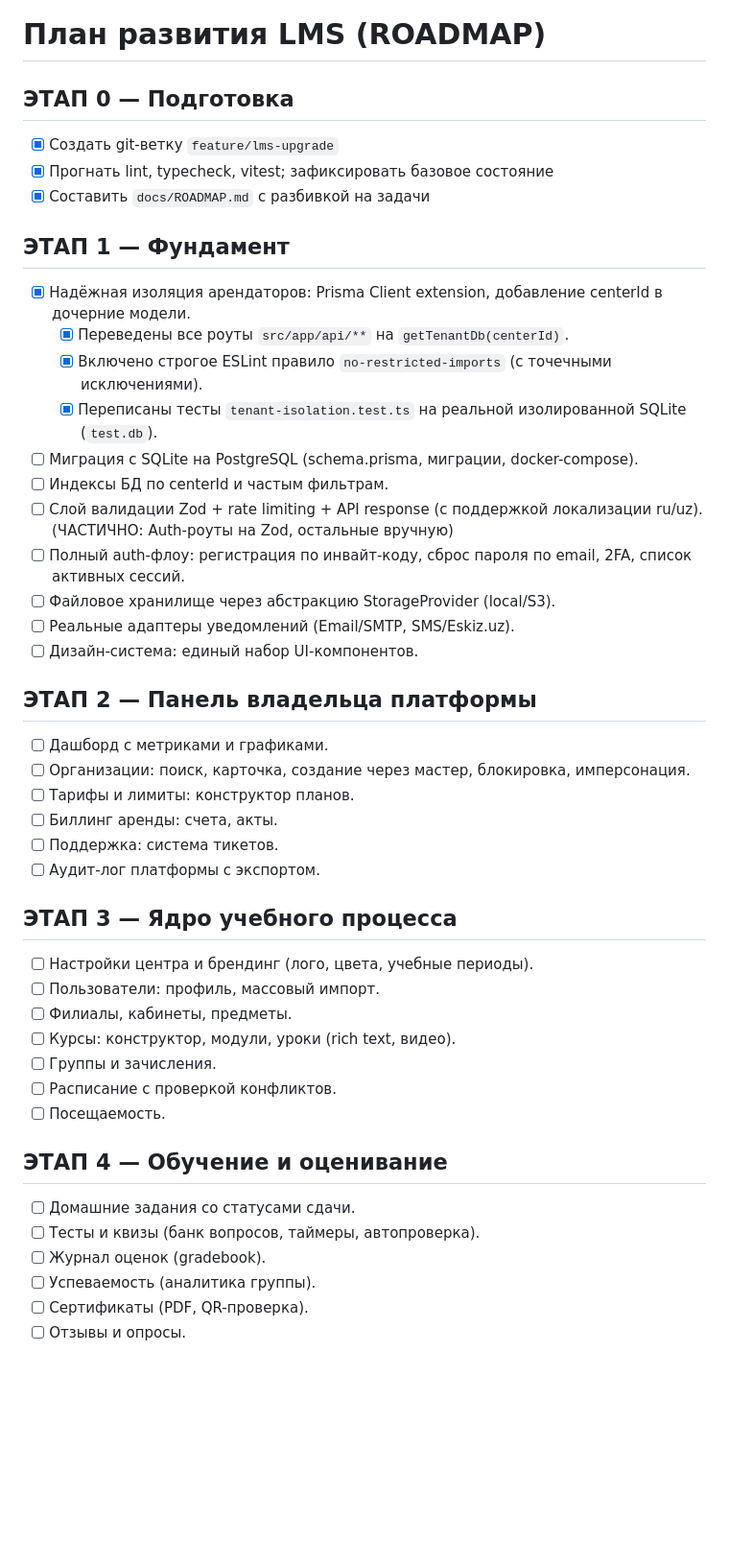
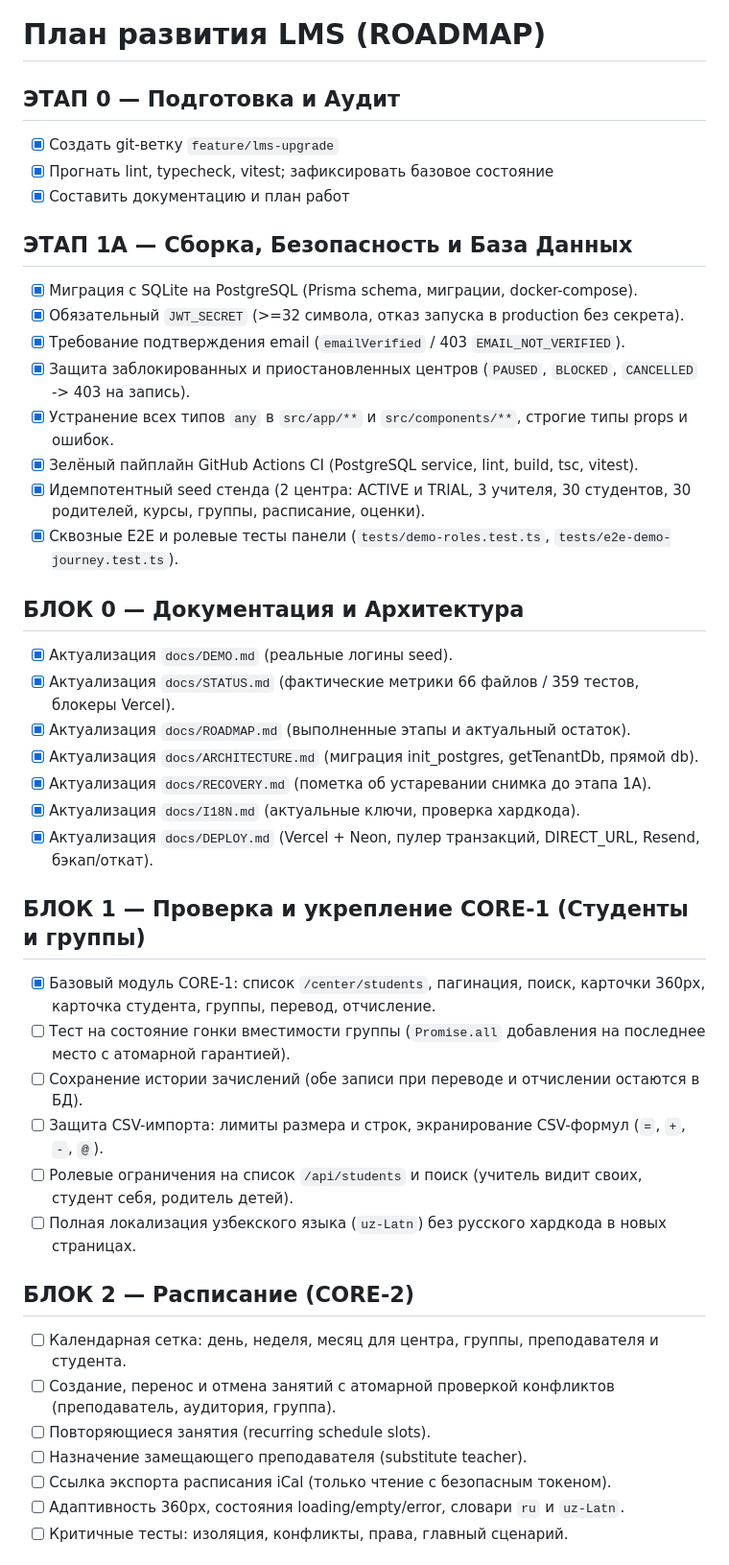
Before and after one commit to u2kdev/edu, a Markdown page: docs/ROADMAP.md, the part around one of its changes. Shown at 96% size. Drawn GitHub-style; blank space fills up the shorter version.

Commit message:
docs(roadmap): mark completed stages and align remaining tasks with core blocks

```diff
--- a/docs/ROADMAP.md
+++ b/docs/ROADMAP.md
@@ -1,45 +1,43 @@
 # План развития LMS (ROADMAP)
 
-## ЭТАП 0 — Подготовка
+## ЭТАП 0 — Подготовка и Аудит
 - [x] Создать git-ветку `feature/lms-upgrade`
 - [x] Прогнать lint, typecheck, vitest; зафиксировать базовое состояние
-- [x] Составить `docs/ROADMAP.md` с разбивкой на задачи
+- [x] Составить документацию и план работ
 
-## ЭТАП 1 — Фундамент
-- [x] Надёжная изоляция арендаторов: Prisma Client extension, добавление centerId в дочерние модели.
-  - [x] Переведены все роуты `src/app/api/**` на `getTenantDb(centerId)`.
-  - [x] Включено строгое ESLint правило `no-restricted-imports` (с точечными исключениями).
-  - [x] Переписаны тесты `tenant-isolation.test.ts` на реальной изолированной SQLite (`test.db`).
-- [ ] Миграция с SQLite на PostgreSQL (schema.prisma, миграции, docker-compose).
-- [ ] Индексы БД по centerId и частым фильтрам.
-- [ ] Слой валидации Zod + rate limiting + API response (с поддержкой локализации ru/uz). (ЧАСТИЧНО: Auth-роуты на Zod, остальные вручную)
-- [ ] Полный auth-флоу: регистрация по инвайт-коду, сброс пароля по email, 2FA, список активных сессий.
-- [ ] Файловое хранилище через абстракцию StorageProvider (local/S3).
-- [ ] Реальные адаптеры уведомлений (Email/SMTP, SMS/Eskiz.uz).
-- [ ] Дизайн-система: единый набор UI-компонентов.
+## ЭТАП 1A — Сборка, Безопасность и База Данных
+- [x] Миграция с SQLite на PostgreSQL (Prisma schema, миграции, docker-compose).
+- [x] Обязательный `JWT_SECRET` (>=32 символа, отказ запуска в production без секрета).
+- [x] Требование подтверждения email (`emailVerified` / 403 `EMAIL_NOT_VERIFIED`).
+- [x] Защита заблокированных и приостановленных центров (`PAUSED`, `BLOCKED`, `CANCELLED` -> 403 на запись).
+- [x] Устранение всех типов `any` в `src/app/**` и `src/components/**`, строгие типы props и ошибок.
+- [x] Зелёный пайплайн GitHub Actions CI (PostgreSQL service, lint, build, tsc, vitest).
+- [x] Идемпотентный seed стенда (2 центра: ACTIVE и TRIAL, 3 учителя, 30 студентов, 30 родителей, курсы, группы, расписание, оценки).
+- [x] Сквозные E2E и ролевые тесты панели (`tests/demo-roles.test.ts`, `tests/e2e-demo-journey.test.ts`).
 
-## ЭТАП 2 — Панель владельца платформы
-- [ ] Дашборд с метриками и графиками.
-- [ ] Организации: поиск, карточка, создание через мастер, блокировка, имперсонация.
-- [ ] Тарифы и лимиты: конструктор планов.
-- [ ] Биллинг аренды: счета, акты.
-- [ ] Поддержка: система тикетов.
-- [ ] Аудит-лог платформы с экспортом.
+## БЛОК 0 — Документация и Архитектура
+- [x] Актуализация `docs/DEMO.md` (реальные логины seed).
+- [x] Актуализация `docs/STATUS.md` (фактические метрики 66 файлов / 359 тестов, блокеры Vercel).
+- [x] Актуализация `docs/ROADMAP.md` (выполненные этапы и актуальный остаток).
+- [x] Актуализация `docs/ARCHITECTURE.md` (миграция init_postgres, getTenantDb, прямой db).
+- [x] Актуализация `docs/RECOVERY.md` (пометка об устаревании снимка до этапа 1A).
+- [x] Актуализация `docs/I18N.md` (актуальные ключи, проверка хардкода).
+- [x] Актуализация `docs/DEPLOY.md` (Vercel + Neon, пулер транзакций, DIRECT_URL, Resend, бэкап/откат).
 
-## ЭТАП 3 — Ядро учебного процесса
-- [ ] Настройки центра и брендинг (лого, цвета, учебные периоды).
-- [ ] Пользователи: профиль, массовый импорт.
-- [ ] Филиалы, кабинеты, предметы.
-- [ ] Курсы: конструктор, модули, уроки (rich text, видео).
-- [ ] Группы и зачисления.
-- [ ] Расписание с проверкой конфликтов.
-- [ ] Посещаемость.
+## БЛОК 1 — Проверка и укрепление CORE-1 (Студенты и группы)
+- [x] Базовый модуль CORE-1: список `/center/students`, пагинация, поиск, карточки 360px, карточка студента, группы, перевод, отчисление.
+- [ ] Тест на состояние гонки вместимости группы (`Promise.all` добавления на последнее место с атомарной гарантией).
+- [ ] Сохранение истории зачислений (обе записи при переводе и отчислении остаются в БД).
+- [ ] Защита CSV-импорта: лимиты размера и строк, экранирование CSV-формул (`=`, `+`, `-`, `@`).
+- [ ] Ролевые ограничения на список `/api/students` и поиск (учитель видит своих, студент себя, родитель детей).
+- [ ] Полная локализация узбекского языка (`uz-Latn`) без русского хардкода в новых страницах.
 
-## ЭТАП 4 — Обучение и оценивание
-- [ ] Домашние задания со статусами сдачи.
-- [ ] Тесты и квизы (банк вопросов, таймеры, автопроверка).
-- [ ] Журнал оценок (gradebook).
-- [ ] Успеваемость (аналитика группы).
-- [ ] Сертификаты (PDF, QR-проверка).
-- [ ] Отзывы и опросы.
+## БЛОК 2 — Расписание (CORE-2)
+- [ ] Календарная сетка: день, неделя, месяц для центра, группы, преподавателя и студента.
+- [ ] Создание, перенос и отмена занятий с атомарной проверкой конфликтов (преподаватель, аудитория, группа).
+- [ ] Повторяющиеся занятия (recurring schedule slots).
+- [ ] Назначение замещающего преподавателя (substitute teacher).
+- [ ] Ссылка экспорта расписания iCal (только чтение с безопасным токеном).
+- [ ] Адаптивность 360px, состояния loading/empty/error, словари `ru` и `uz-Latn`.
+- [ ] Критичные тесты: изоляция, конфликты, права, главный сценарий.
 
```
Also changed, not shown: other parts of docs/ROADMAP.md (+22 -19 lines).
